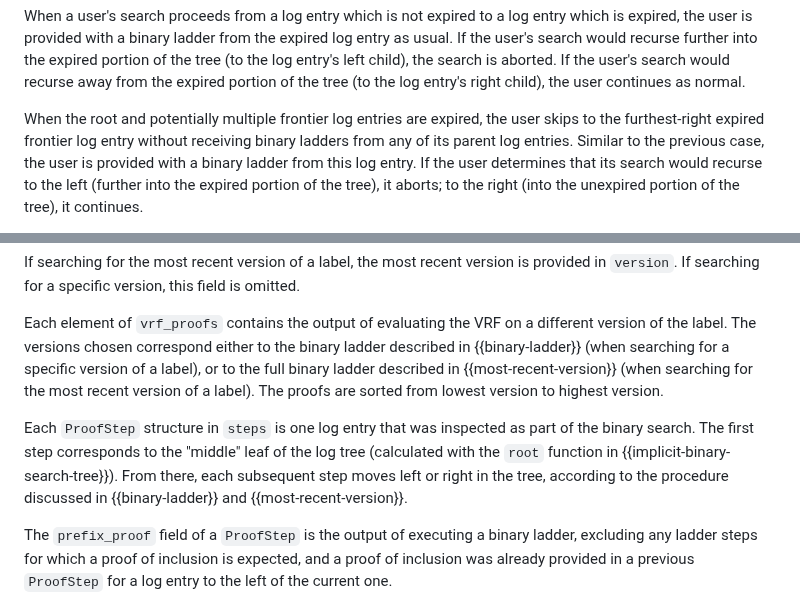
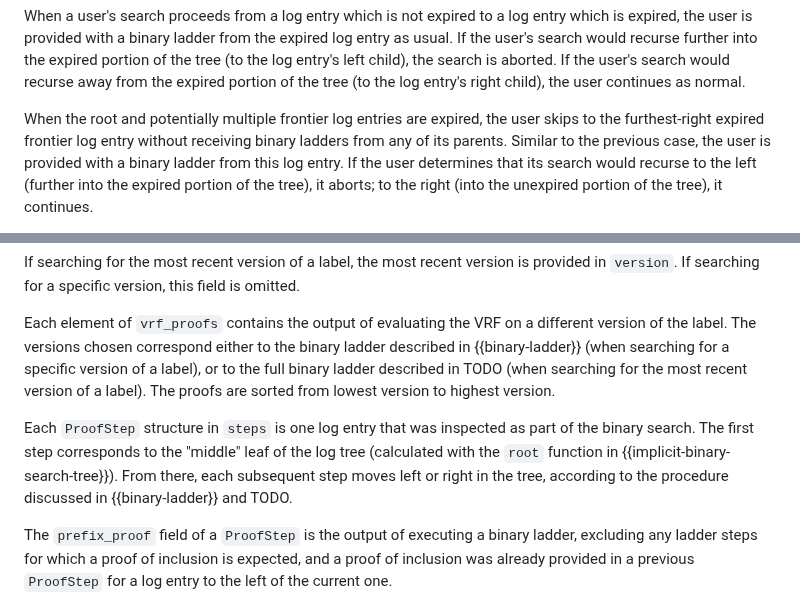
Before and after one commit to Bren2010/draft-keytrans, a Markdown page: draft-ietf-keytrans-protocol.md, 2 parts joined by grey strips. Drawn GitHub-style.

```diff
--- a/draft-ietf-keytrans-protocol.md
+++ b/draft-ietf-keytrans-protocol.md
@@ -561,7 +561,7 @@ tree (to the log entry's right child), the user continues as normal.
 
 When the root and potentially multiple frontier log entries are expired, the
 user skips to the furthest-right expired frontier log entry without receiving
-binary ladders from any of its parent log entries. Similar to the previous case,
+binary ladders from any of its parents. Similar to the previous case,
 the user is provided with a binary ladder from this log entry. If the user
 determines that its search would recurse to the left (further into the expired
 portion of the tree), it aborts; to the right (into the unexpired portion of the
@@ -1227,7 +1237,7 @@ Each element of `vrf_proofs` contains the output of evaluating the VRF on a
 different version of the label. The versions chosen correspond either to
 the binary ladder described in {{binary-ladder}} (when searching for a specific
 version of a label), or to the full binary ladder described in
-{{most-recent-version}} (when searching for the most recent version of a label).
+TODO (when searching for the most recent version of a label).
 The proofs are sorted from lowest version to highest version.
 
 Each `ProofStep` structure in `steps` is one log entry that was inspected as
@@ -1235,7 +1245,7 @@ part of the binary search. The first step corresponds to the "middle" leaf of
 the log tree (calculated with the `root` function in
 {{implicit-binary-search-tree}}). From there, each subsequent step moves left or
 right in the tree, according to the procedure discussed in {{binary-ladder}} and
-{{most-recent-version}}.
+TODO.
 
 The `prefix_proof` field of a `ProofStep` is the output of executing a binary
 ladder, excluding any ladder steps for which a proof of inclusion is expected,
```
Also changed, not shown: other parts of draft-ietf-keytrans-protocol.md (+27 -17 lines).
